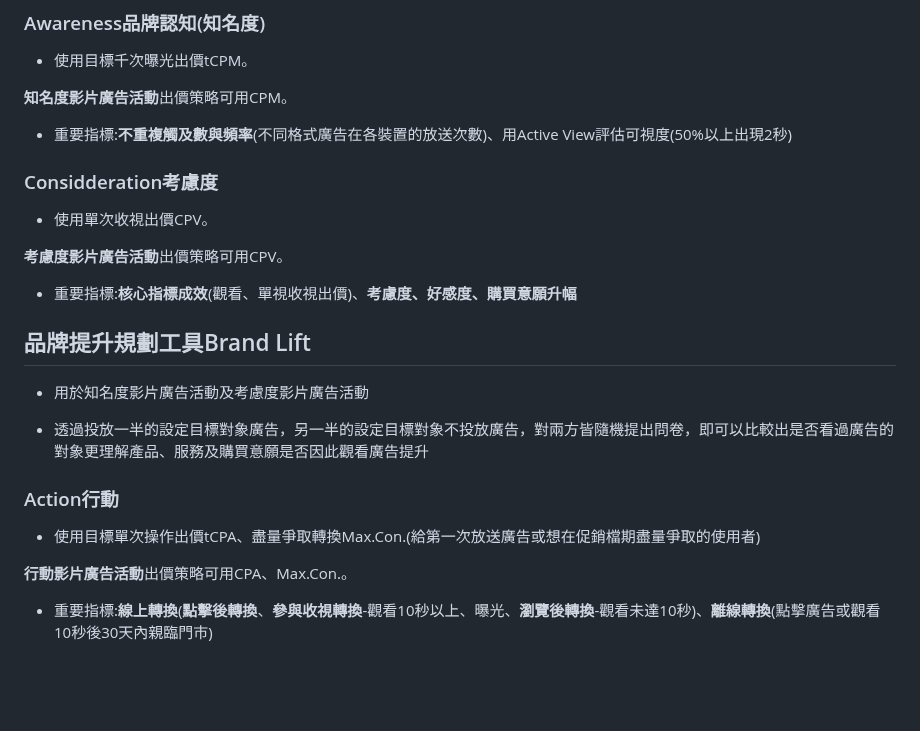
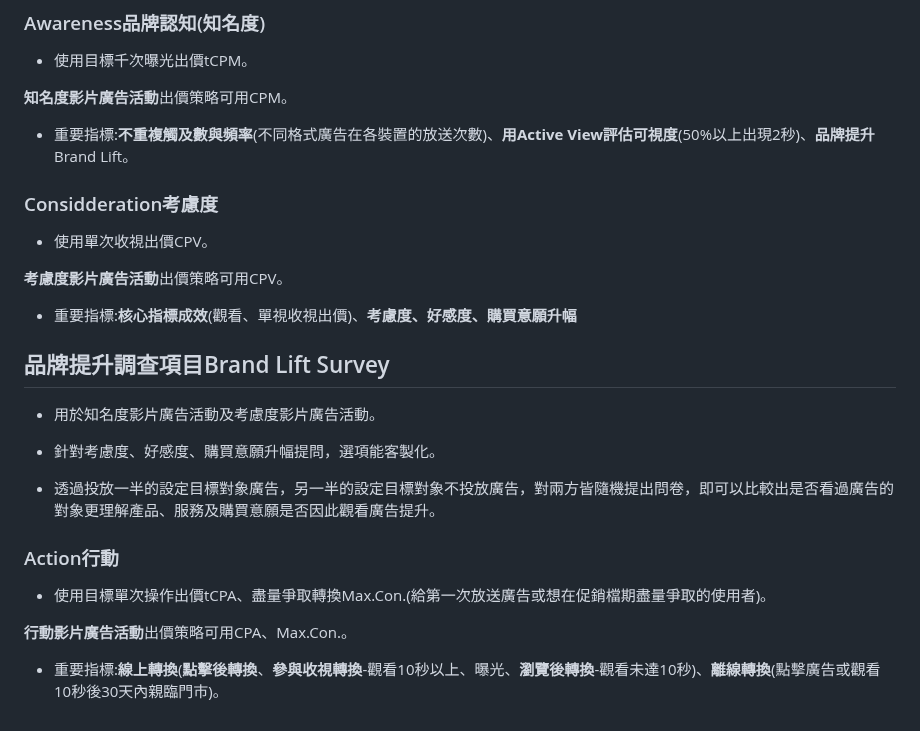
Before and after one commit to jason-28/Learning-Note, a Markdown page: Google ADS/數位人才計畫講師指導( 影音廣告).md, the part around the change. Drawn GitHub-style; blank space fills up the shorter version.

```diff
--- a/Google ADS/數位人才計畫講師指導( 影音廣告).md
+++ b/Google ADS/數位人才計畫講師指導( 影音廣告).md
@@ -222,7 +222,7 @@
 
 **知名度影片廣告活動**出價策略可用CPM。
 
-* 重要指標:**不重複觸及數與頻率**(不同格式廣告在各裝置的放送次數)、用Active View評估可視度(50%以上出現2秒)
+* 重要指標:**不重複觸及數與頻率**(不同格式廣告在各裝置的放送次數)、**用Active View評估可視度**(50%以上出現2秒)、**品牌提升**Brand Lift。
 
 ### Considderation考慮度
 
@@ -232,16 +232,18 @@
 
 * 重要指標:**核心指標成效**(觀看、單視收視出價)、**考慮度、好感度、購買意願升幅**
 
-## 品牌提升規劃工具Brand Lift
+## 品牌提升調查項目Brand Lift Survey
 
-* 用於知名度影片廣告活動及考慮度影片廣告活動
+* 用於知名度影片廣告活動及考慮度影片廣告活動。
 
-* 透過投放一半的設定目標對象廣告，另一半的設定目標對象不投放廣告，對兩方皆隨機提出問卷，即可以比較出是否看過廣告的對象更理解產品、服務及購買意願是否因此觀看廣告提升
+* 針對考慮度、好感度、購買意願升幅提問，選項能客製化。
+
+* 透過投放一半的設定目標對象廣告，另一半的設定目標對象不投放廣告，對兩方皆隨機提出問卷，即可以比較出是否看過廣告的對象更理解產品、服務及購買意願是否因此觀看廣告提升。
 
 ### Action行動
 
-* 使用目標單次操作出價tCPA、盡量爭取轉換Max.Con.(給第一次放送廣告或想在促銷檔期盡量爭取的使用者)
+* 使用目標單次操作出價tCPA、盡量爭取轉換Max.Con.(給第一次放送廣告或想在促銷檔期盡量爭取的使用者)。
 
 **行動影片廣告活動**出價策略可用CPA、Max.Con.。
 
-* 重要指標:**線上轉換**(**點擊後轉換**、**參與收視轉換**-觀看10秒以上、曝光、**瀏覽後轉換**-觀看未達10秒)、**離線轉換**(點擊廣告或觀看10秒後30天內親臨門市)
+* 重要指標:**線上轉換**(**點擊後轉換**、**參與收視轉換**-觀看10秒以上、曝光、**瀏覽後轉換**-觀看未達10秒)、**離線轉換**(點擊廣告或觀看10秒後30天內親臨門市)。
```
